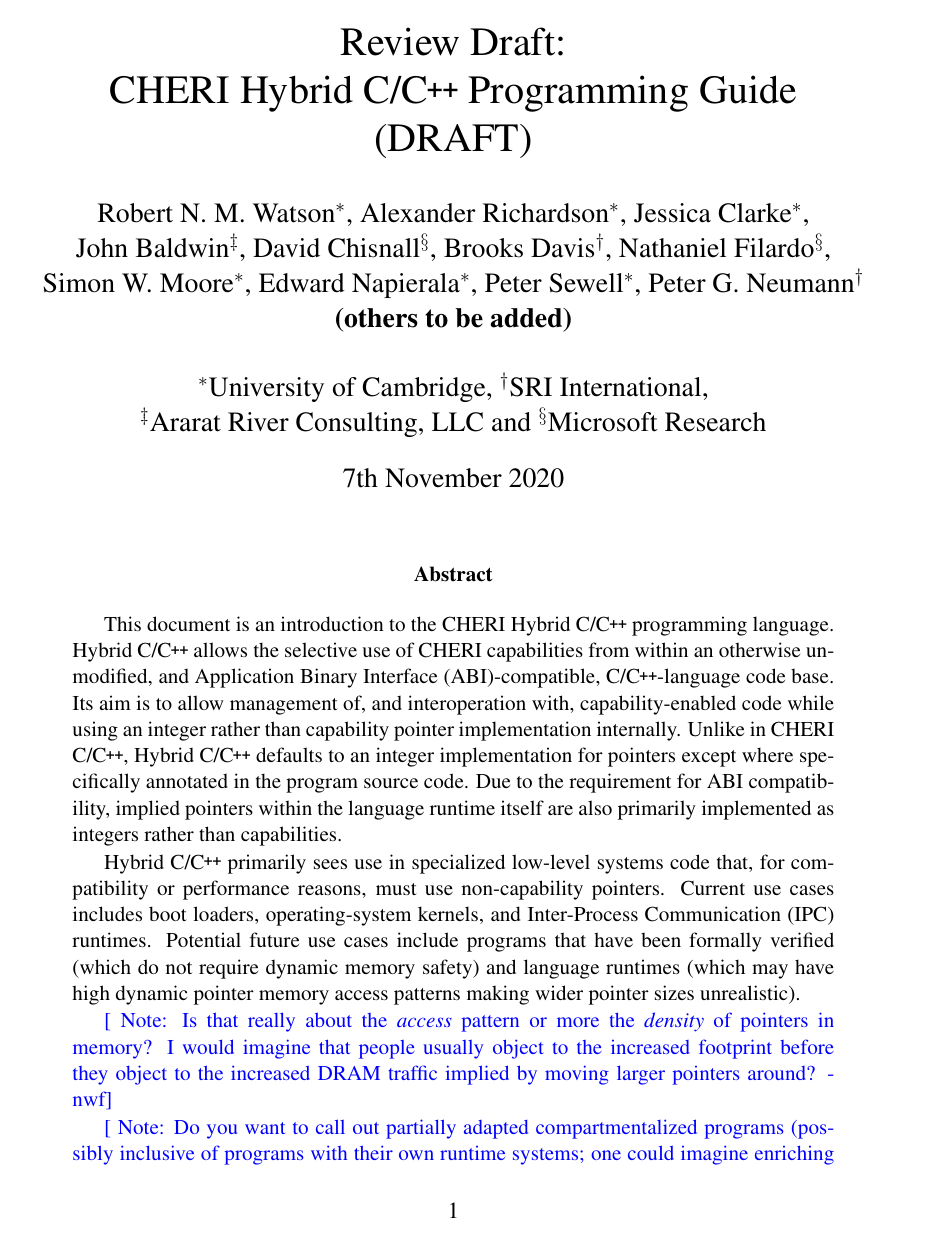
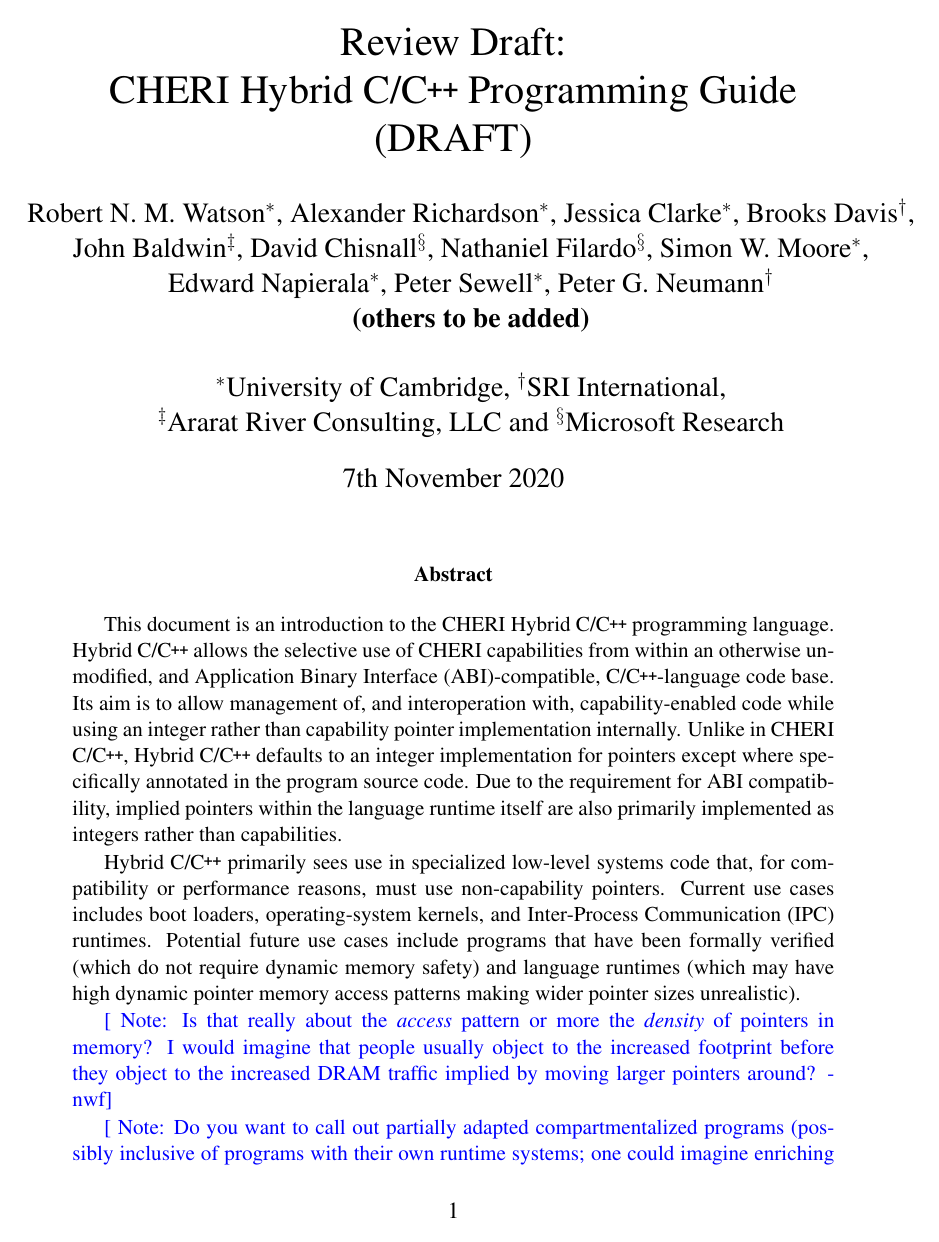
Before and after one commit to CTSRD-CHERI/cheri-hybrid-c-guide, a LaTeX paper (cheri-hybrid-c-guide.tex): page 1 of 14. Compiled offline with pdfLaTeX.

Commit message:
Minor further author-list shuffle.

```diff
--- a/cheri-hybrid-c-guide.tex
+++ b/cheri-hybrid-c-guide.tex
@@ -148,12 +148,12 @@
   (DRAFT)}
 \author{Robert~N.~M.~Watson$^*$,
     Alexander~Richardson$^*$,
-    Jessica~Clarke$^*$, \\
+    Jessica~Clarke$^*$,
+    Brooks Davis$^\dagger$, \\
     John Baldwin$^\ddagger$,
     David Chisnall$^\S$,
-    Brooks Davis$^\dagger$,
-    Nathaniel Filardo$^\S$, \\
-    Simon W. Moore$^*$,
+    Nathaniel Filardo$^\S$,
+    Simon W. Moore$^*$, \\
     Edward Napierala$^*$,
     Peter Sewell$^*$,
     Peter~G.~Neumann$^\dagger$
```
